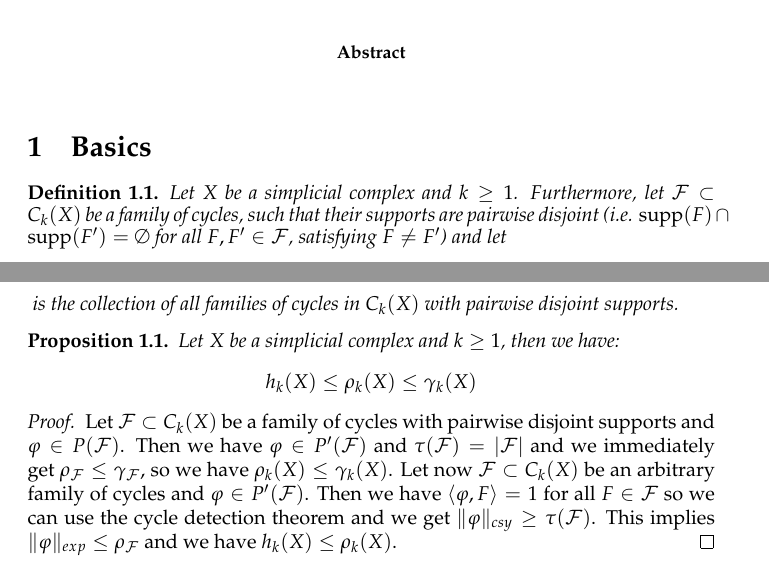
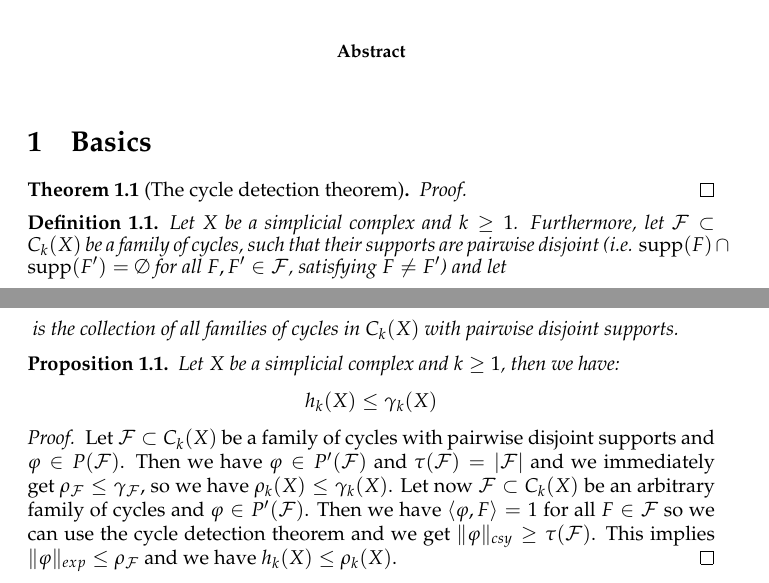
Before and after one commit to KaiRenken/Expansion, a LaTeX paper (main.tex): two parts of page 1 of 3, joined at a grey line, cut so that both start at the same text. Compiled offline with pdfLaTeX.

Commit message:
Several changes

```diff
--- a/main.tex
+++ b/main.tex
@@ -54,6 +54,13 @@ edge[every join]#1(\tikzchaincurrent)\fi}}}
 
 \section{Basics}
 
+\begin{thm}[The cycle detection theorem]
+
+\begin{proof}
+
+\end{proof}
+\end{thm}
+
 \begin{defi}
 Let \(X\) be a simplicial complex and \(k\geq 1\). Furthermore, let \(\mathcal{F}\subset C_k(X)\) be a family of cycles, such that their supports are pairwise disjoint (i.e. \(\supp(F)\cap\supp(F')=\emptyset\) for all \(F,F'\in\mathcal{F}\), satisfying \(F\neq F'\)) and let
 \begin{small}
@@ -81,7 +88,7 @@ is the collection of all families of cycles in \(C_k(X)\) with pairwise disjoint
 \begin{prop}\label{proposition1}
 Let \(X\) be a simplicial complex and \(k\geq 1\), then we have:
 \[
-h_k(X)\leq\rho_k(X)\leq\gamma_k(X)
+h_k(X)\leq\gamma_k(X)
 \]
 \begin{proof}
 Let \(\mathcal{F}\subset C_k(X)\) be a family of cycles with pairwise disjoint supports and \(\varphi\in P(\mathcal{F})\). Then we have \(\varphi\in P'(\mathcal{F})\) and \(\tau(\mathcal{F})=|\mathcal{F}|\) and we immediately get \(\rho_{\mathcal{F}}\leq\gamma_{\mathcal{F}}\), so we have \(\rho_k(X)\leq\gamma_k(X)\). Let now \(\mathcal{F}\subset C_k(X)\) be an arbitrary family of cycles and \(\varphi\in P'(\mathcal{F})\). Then we have \(\langle\varphi,F\rangle=1\) for all \(F\in\mathcal{F}\) so we can use the cycle detection theorem and we get \(\|\varphi\|_{csy}\geq\tau(\mathcal{F})\). This implies \(\|\varphi\|_{exp}\leq\rho_{\mathcal{F}}\) and we have \(h_k(X)\leq\rho_k(X)\).
```
Also changed, not shown: main.pdf, 3 other files.
